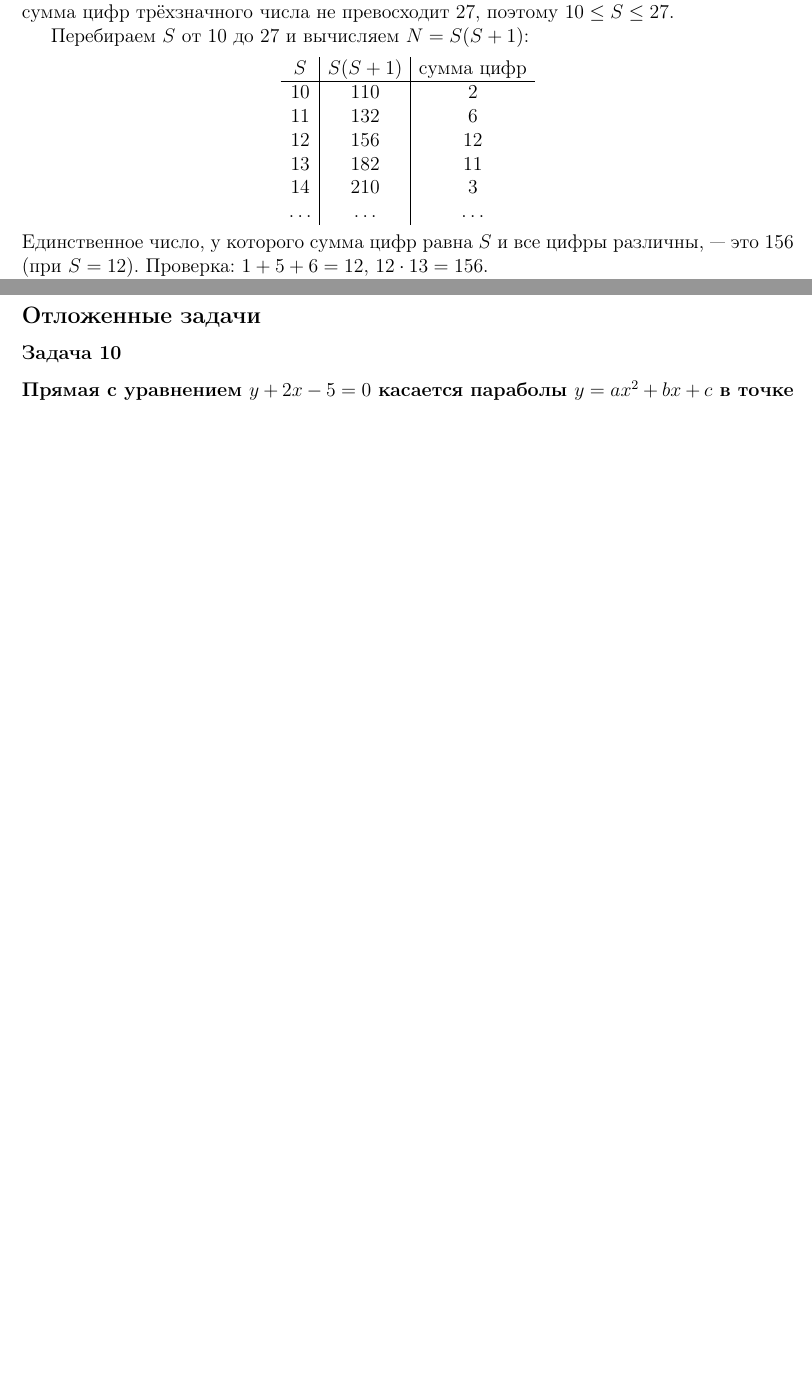
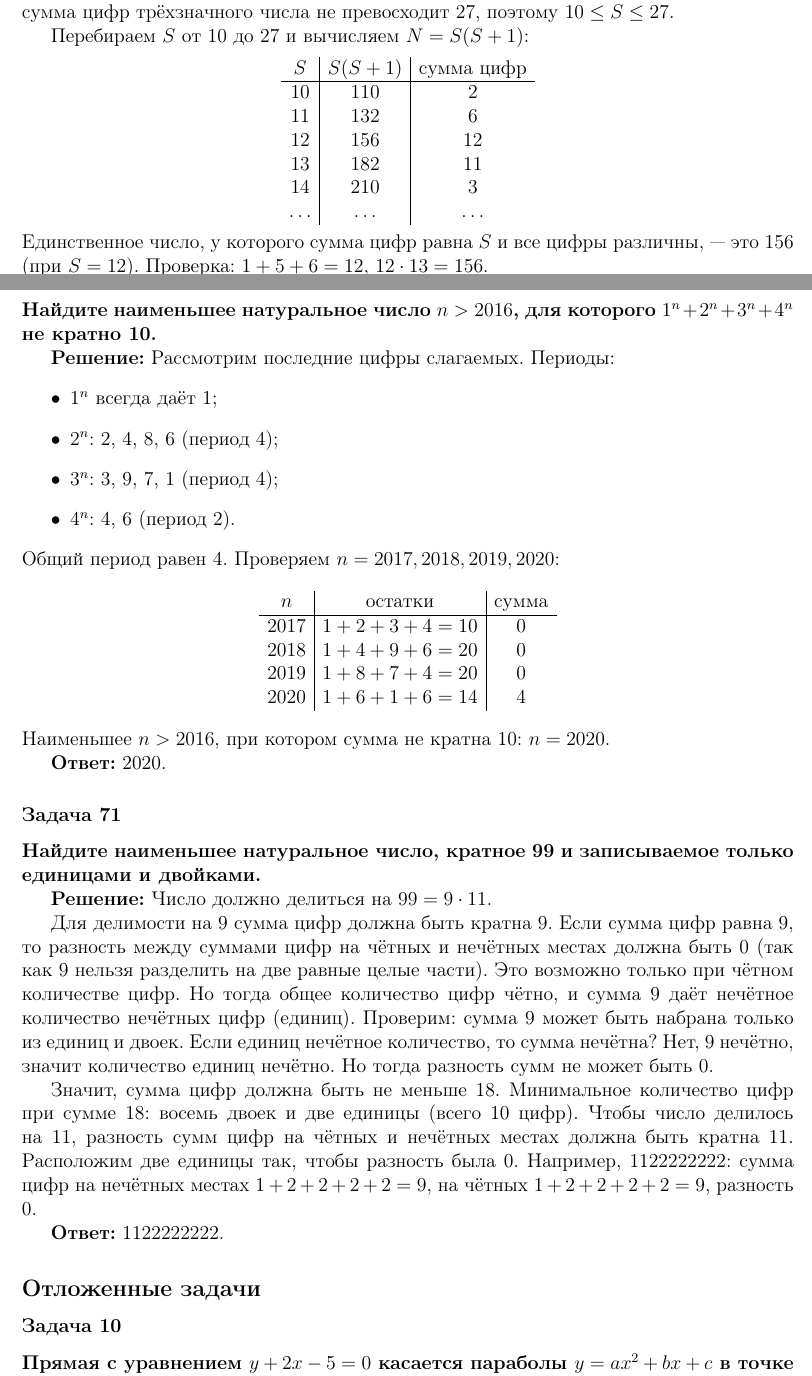
Before and after one commit to kuznetsovvj/education, a LaTeX document (mathbook/wolfson-divisibility/solutions-wolfson-divisibility-olymp.tex): two parts of pages 22 and 23 of 23 before the commit and two parts of pages 22 and 23 of 24 after it, joined at a grey line, cut so that both start at the same text, the shorter picture padded with empty space. Compiled offline with pdfLaTeX.

Commit message:
Вольфсон. Олимпиады. Задачи 70, 71

```diff
--- a/mathbook/wolfson-divisibility/solutions-wolfson-divisibility-olymp.tex
+++ b/mathbook/wolfson-divisibility/solutions-wolfson-divisibility-olymp.tex
@@ -1254,6 +1254,44 @@ S & S(S+1) & \text{сумма цифр} \\
 
 \textbf{Ответ:} 156.
 
+\subsubsection*{Задача 70}
+\textbf{Найдите наименьшее натуральное число $n > 2016$, для которого $1^n + 2^n + 3^n + 4^n$ не кратно 10.}
+
+\textbf{Решение:}
+Рассмотрим последние цифры слагаемых. Периоды:
+\begin{itemize}
+    \item $1^n$ всегда даёт 1;
+    \item $2^n$: 2, 4, 8, 6 (период 4);
+    \item $3^n$: 3, 9, 7, 1 (период 4);
+    \item $4^n$: 4, 6 (период 2).
+\end{itemize}
+Общий период равен 4. Проверяем $n = 2017, 2018, 2019, 2020$:
+\[
+\begin{array}{c|c|c}
+n & \text{остатки} & \text{сумма} \\
+\hline
+2017 & 1+2+3+4 = 10 & 0 \\
+2018 & 1+4+9+6 = 20 & 0 \\
+2019 & 1+8+7+4 = 20 & 0 \\
+2020 & 1+6+1+6 = 14 & 4
+\end{array}
+\]
+Наименьшее $n > 2016$, при котором сумма не кратна 10: $n = 2020$.
+
+\textbf{Ответ:} 2020.
+
+\subsubsection*{Задача 71}
+\textbf{Найдите наименьшее натуральное число, кратное 99 и записываемое только единицами и двойками.}
+
+\textbf{Решение:}
+Число должно делиться на $99 = 9 \cdot 11$.
+
+Для делимости на 9 сумма цифр должна быть кратна 9. Если сумма цифр равна 9, то разность между суммами цифр на чётных и нечётных местах должна быть 0 (так как 9 нельзя разделить на две равные целые части). Это возможно только при чётном количестве цифр. Но тогда общее количество цифр чётно, и сумма 9 даёт нечётное количество нечётных цифр (единиц). Проверим: сумма 9 может быть набрана только из единиц и двоек. Если единиц нечётное количество, то сумма нечётна? Нет, 9 нечётно, значит количество единиц нечётно. Но тогда разность сумм не может быть 0.
+
+Значит, сумма цифр должна быть не меньше 18. Минимальное количество цифр при сумме 18: восемь двоек и две единицы (всего 10 цифр). Чтобы число делилось на 11, разность сумм цифр на чётных и нечётных местах должна быть кратна 11. Расположим две единицы так, чтобы разность была 0. Например, 1122222222: сумма цифр на нечётных местах $1+2+2+2+2=9$, на чётных $1+2+2+2+2=9$, разность 0.
+
+\textbf{Ответ:} 1122222222.
+
 \subsection*{Отложенные задачи}
 
 \subsubsection*{Задача 10}
```
